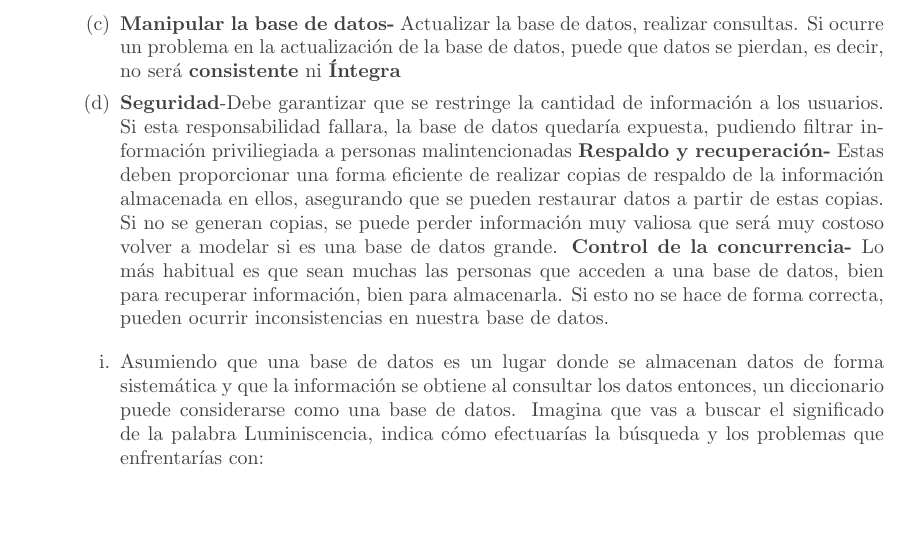
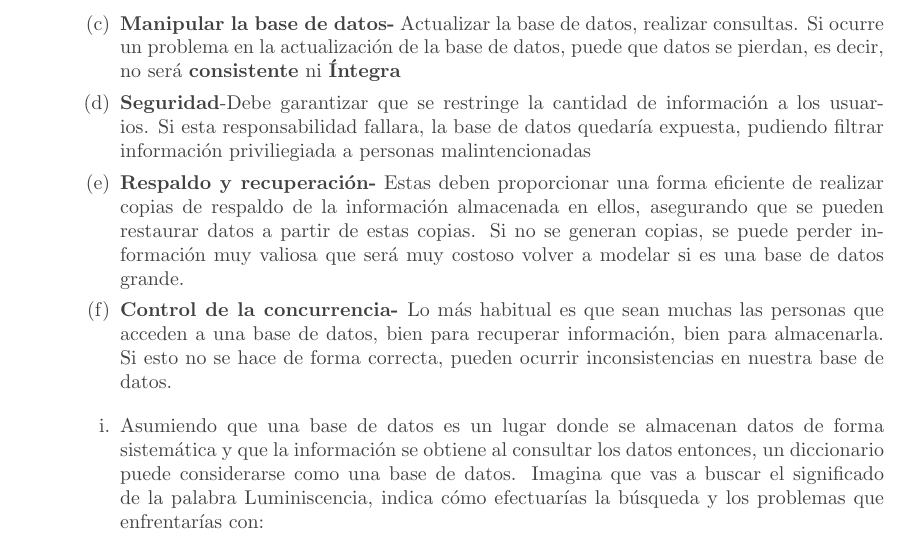
Before and after one commit to DavidHdezU/FundamentosBasesDeDatos, a LaTeX document (main.tex): part of page 3 of 5, cut so that both start at the same text, the shorter picture padded with empty space. Compiled offline with pdfLaTeX.

Commit message:
realicé h) y e)

```diff
--- a/main.tex
+++ b/main.tex
@@ -130,8 +130,8 @@ Por esto mismo, un DBMS permite una supervisión y control mucho más \textbf{se
 \item \textbf{Construir una base de datos:}-Por medio de un algoritmo, dados algún tipo de datos, los guarda en un medio controlado. Al igual que el caso anterior, pueden ocurrir problemas de relación entre los elementos de la base de datos en caso de que no se construya de forma correcta.
 \item \textbf{Manipular la base de datos-} Actualizar la base de datos, realizar consultas. Si ocurre un problema en la actualización de la base de datos, puede que datos se pierdan, es decir, no será \textbf{consistente} ni \textbf{Íntegra}
 \item \textbf{Seguridad}-Debe garantizar que se restringe la cantidad de información a los usuarios. Si esta responsabilidad fallara, la base de datos quedaría expuesta, pudiendo filtrar información priviliegiada a personas malintencionadas
-\textbf{Respaldo y recuperación-} Estas deben proporcionar una forma eficiente de realizar copias de respaldo de la información almacenada en ellos, asegurando que se pueden restaurar datos a partir de estas copias. Si no se generan copias, se puede perder información muy valiosa que será muy costoso volver a modelar si es una base de datos grande.
-\textbf{Control de la concurrencia- }Lo más habitual es que sean muchas las personas que acceden a una base de datos, bien para recuperar información, bien para almacenarla. Si esto no se hace de forma correcta, pueden ocurrir inconsistencias en nuestra base de datos.
+\item \textbf{Respaldo y recuperación-} Estas deben proporcionar una forma eficiente de realizar copias de respaldo de la información almacenada en ellos, asegurando que se pueden restaurar datos a partir de estas copias. Si no se generan copias, se puede perder información muy valiosa que será muy costoso volver a modelar si es una base de datos grande.
+\item \textbf{Control de la concurrencia- }Lo más habitual es que sean muchas las personas que acceden a una base de datos, bien para recuperar información, bien para almacenarla. Si esto no se hace de forma correcta, pueden ocurrir inconsistencias en nuestra base de datos.
 \end{enumerate}
 \begin{itemize}
     \item[i.]Asumiendo que una base de datos es un lugar donde se almacenan datos de forma sistemática y que la información se obtiene al consultar los datos entonces, un diccionario puede considerarse como una base de datos. Imagina que vas a buscar el significado de la palabra Luminiscencia, indica cómo efectuarías la búsqueda y los problemas que enfrentarías con:
```
Also changed, not shown: main.pdf.
